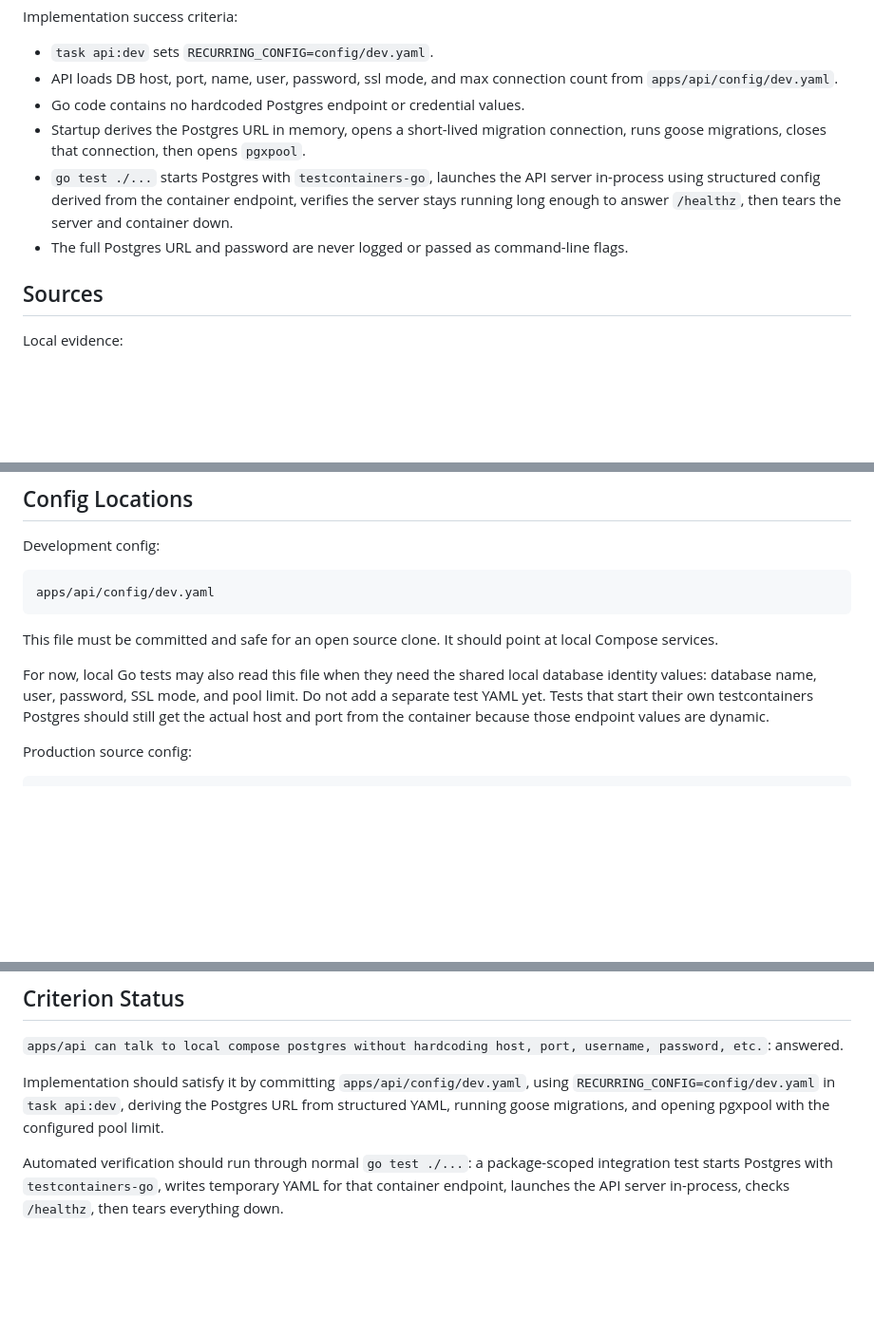
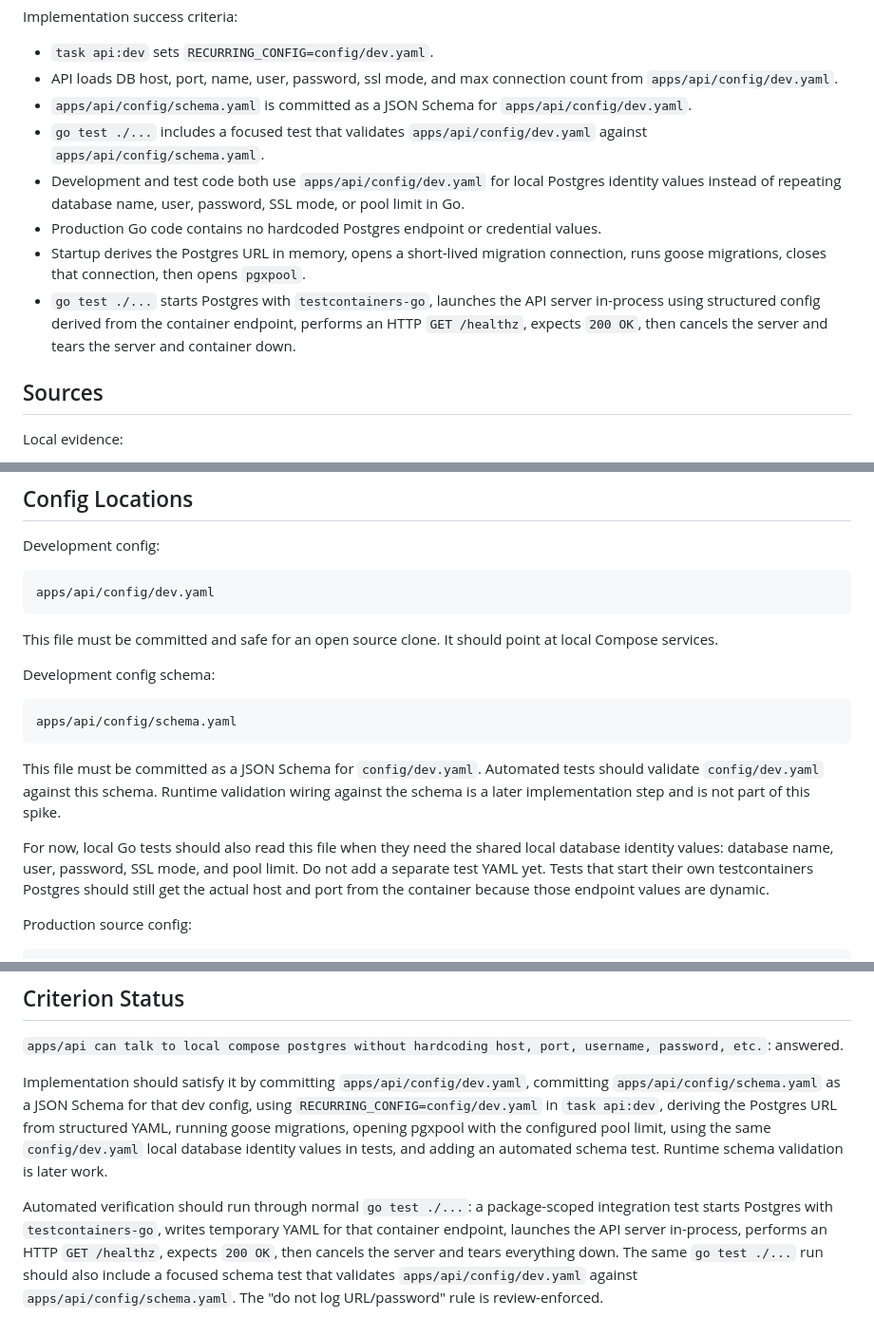
Before and after one commit to meoyawn/recurring, a Markdown page: spikes/backend/env.md, 3 parts joined by grey strips. Shown at 95% size. GitHub-like rendering; blank space fills up the shorter version.

Commit message:
docs: update backend env spike

````diff
--- a/spikes/backend/env.md
+++ b/spikes/backend/env.md
@@ -26,16 +26,22 @@ Implementation success criteria:
 - `task api:dev` sets `RECURRING_CONFIG=config/dev.yaml`.
 - API loads DB host, port, name, user, password, ssl mode, and max connection
   count from `apps/api/config/dev.yaml`.
-- Go code contains no hardcoded Postgres endpoint or credential values.
+- `apps/api/config/schema.yaml` is committed as a JSON Schema for
+  `apps/api/config/dev.yaml`.
+- `go test ./...` includes a focused test that validates
+  `apps/api/config/dev.yaml` against `apps/api/config/schema.yaml`.
+- Development and test code both use `apps/api/config/dev.yaml` for local
+  Postgres identity values instead of repeating database name, user, password,
+  SSL mode, or pool limit in Go.
+- Production Go code contains no hardcoded Postgres endpoint or credential
+  values.
 - Startup derives the Postgres URL in memory, opens a short-lived migration
   connection, runs goose migrations, closes that connection, then opens
   `pgxpool`.
 - `go test ./...` starts Postgres with `testcontainers-go`, launches the API
   server in-process using structured config derived from the container endpoint,
-  verifies the server stays running long enough to answer `/healthz`, then
+  performs an HTTP `GET /healthz`, expects `200 OK`, then cancels the server and
   tears the server and container down.
-- The full Postgres URL and password are never logged or passed as command-line
-  flags.
 
 ## Sources
 
@@ -112,9 +118,20 @@ apps/api/config/dev.yaml
 This file must be committed and safe for an open source clone. It should point
 at local Compose services.
 
-For now, local Go tests may also read this file when they need the shared local
-database identity values: database name, user, password, SSL mode, and pool
-limit. Do not add a separate test YAML yet. Tests that start their own
+Development config schema:
+
+```text
+apps/api/config/schema.yaml
+```
+
+This file must be committed as a JSON Schema for `config/dev.yaml`. Automated
+tests should validate `config/dev.yaml` against this schema. Runtime validation
+wiring against the schema is a later implementation step and is not part of this
+spike.
+
+For now, local Go tests should also read this file when they need the shared
+local database identity values: database name, user, password, SSL mode, and
+pool limit. Do not add a separate test YAML yet. Tests that start their own
 testcontainers Postgres should still get the actual host and port from the
 container because those endpoint values are dynamic.
 
@@ -362,12 +385,19 @@ Examples:
 `apps/api can talk to local compose postgres without hardcoding host, port, username, password, etc.`:
 answered.
 
-Implementation should satisfy it by committing `apps/api/config/dev.yaml`, using
-`RECURRING_CONFIG=config/dev.yaml` in `task api:dev`, deriving the Postgres URL
-from structured YAML, running goose migrations, and opening pgxpool with the
-configured pool limit.
+Implementation should satisfy it by committing `apps/api/config/dev.yaml`,
+committing `apps/api/config/schema.yaml` as a JSON Schema for that dev config,
+using `RECURRING_CONFIG=config/dev.yaml` in `task api:dev`, deriving the
+Postgres URL from structured YAML, running goose migrations, opening pgxpool
+with the configured pool limit, using the same `config/dev.yaml` local database
+identity values in tests, and adding an automated schema test. Runtime schema
+validation is later work.
 
 Automated verification should run through normal `go test ./...`: a
 package-scoped integration test starts Postgres with `testcontainers-go`, writes
 temporary YAML for that container endpoint, launches the API server in-process,
-checks `/healthz`, then tears everything down.
+performs an HTTP `GET /healthz`, expects `200 OK`, then cancels the server and
+tears everything down. The same `go test ./...` run should also include a
+focused schema test that validates `apps/api/config/dev.yaml` against
+`apps/api/config/schema.yaml`. The "do not log URL/password" rule is
+review-enforced.
````
Also changed, not shown: other parts of spikes/backend/env.md (+8 -2 lines).
